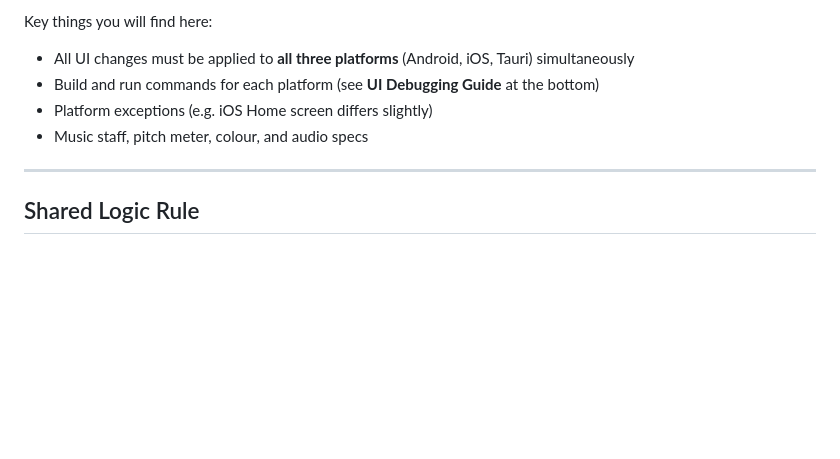
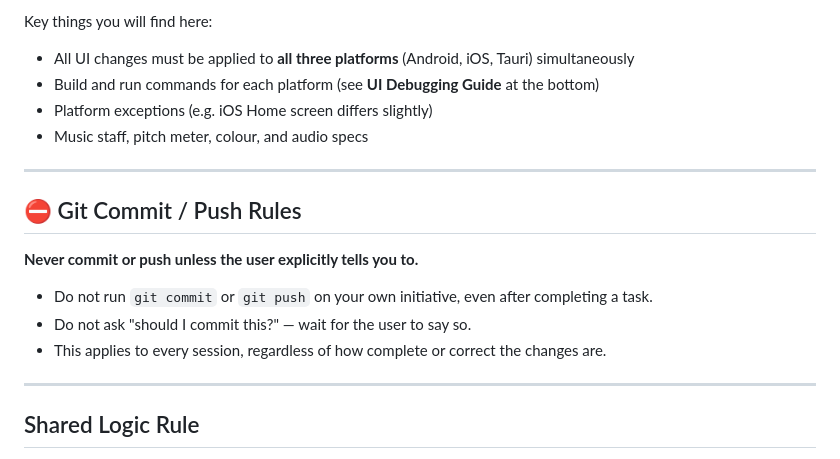
Before and after one commit to pm100/ear_ring, a Markdown page: AGENTS.md, the part around the change. Rendered like a GitHub page; blank space fills up the shorter version.

Commit message:
Add no-commit rule and session-start reminder to AGENTS.md
Co-authored-by: Copilot <223556219+Copilot@users.noreply.github.com>

```diff
--- a/AGENTS.md
+++ b/AGENTS.md
@@ -12,6 +12,16 @@ Key things you will find here:
 - Build and run commands for each platform (see **UI Debugging Guide** at the bottom)
 - Platform exceptions (e.g. iOS Home screen differs slightly)
 - Music staff, pitch meter, colour, and audio specs
+
+---
+
+## ⛔ Git Commit / Push Rules
+
+**Never commit or push unless the user explicitly tells you to.**
+
+- Do not run `git commit` or `git push` on your own initiative, even after completing a task.
+- Do not ask "should I commit this?" — wait for the user to say so.
+- This applies to every session, regardless of how complete or correct the changes are.
 
 ---
 
```
